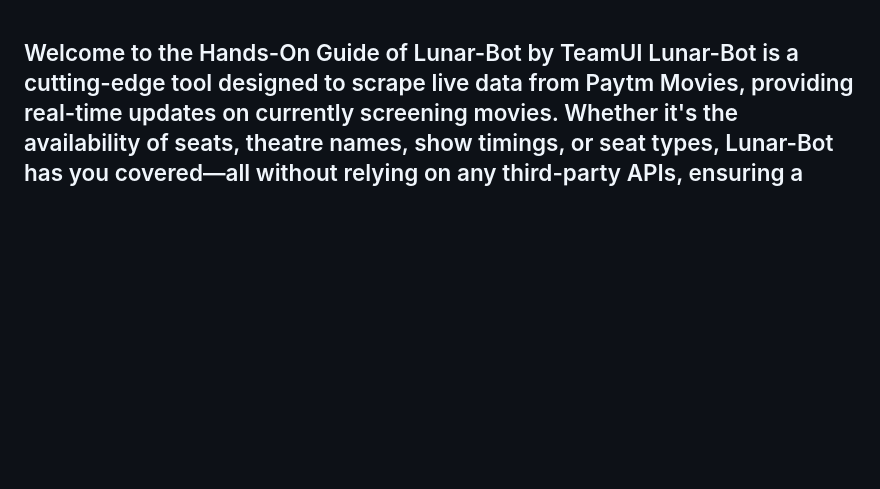
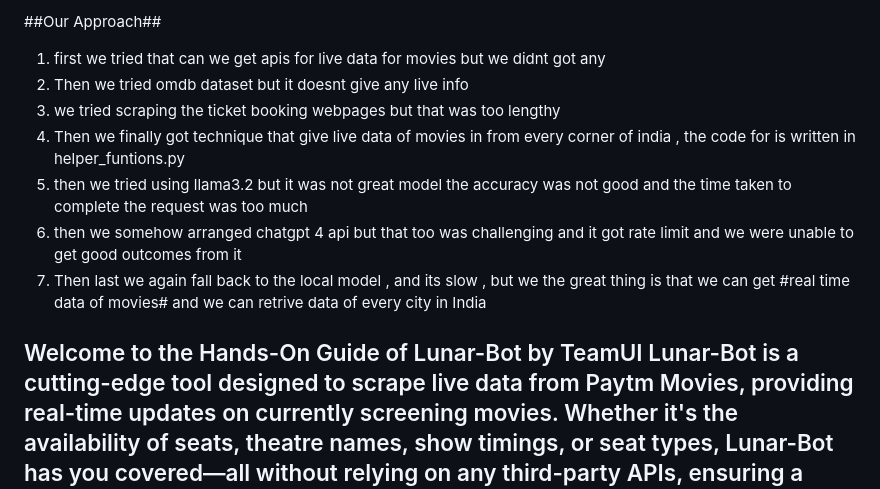
Before and after one commit to omk003/movieAgent, a Markdown page: README.md, the part around one of its changes. Drawn GitHub-style; blank space fills up the shorter version.

```diff
--- a/README.md
+++ b/README.md
@@ -1,3 +1,15 @@
+
+##Our Approach##
+1. first we tried that can we get apis for live data for movies but we didnt got any
+2. Then we tried omdb dataset but it doesnt give any live info
+3. we tried scraping the ticket booking webpages but that was too lengthy
+4. Then we finally got technique that give live data of movies in from every corner of india , the code for is written in helper_funtions.py
+5. then we tried using llama3.2 but it was not great model the accuracy was not good and the time taken to complete the request was too much
+6. then we somehow arranged chatgpt 4 api but that too was challenging and it got rate limit and we were unable to get good outcomes from it
+7. Then last we again fall back to the local model , and its slow , but we the great thing is that we can get #real time data of movies# and we can retrive data of every city in India
+
+
+
 Welcome to the Hands-On Guide of Lunar-Bot by TeamUI
 Lunar-Bot is a cutting-edge tool designed to scrape live data from Paytm Movies, providing real-time updates on currently screening movies. Whether it's the availability of seats, theatre names, show timings, or seat types, Lunar-Bot has you covered—all without relying on any third-party APIs, ensuring a fully independent structure.
 -----------------------------------------------------------------------------------------------------------------------------------------------------------------------------------------------------------------------
```
Also changed, not shown: other parts of README.md (+2 -0 lines).
